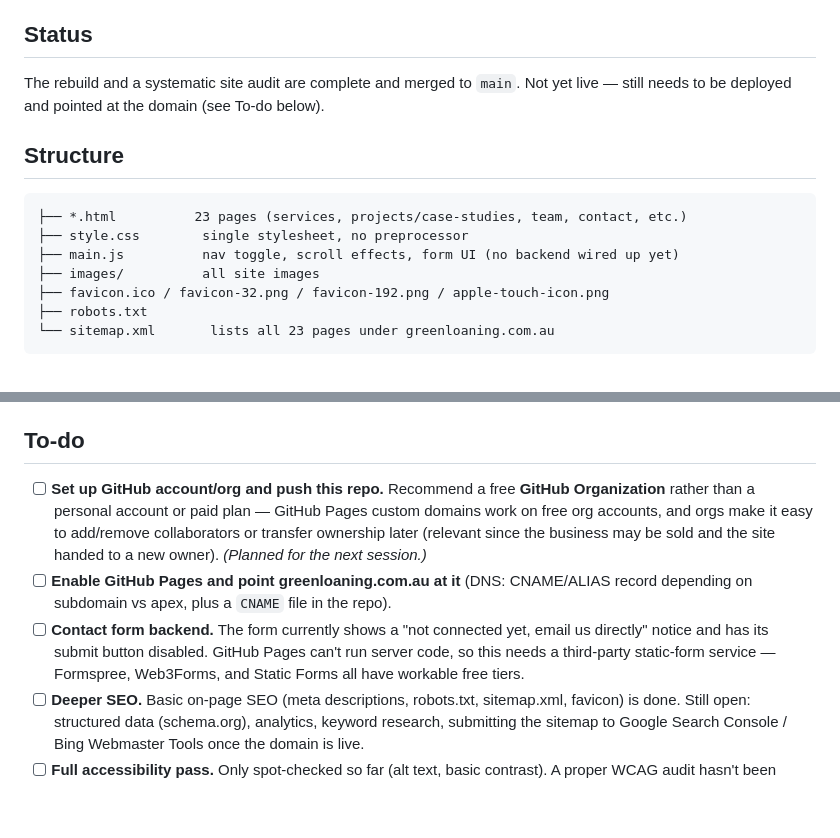
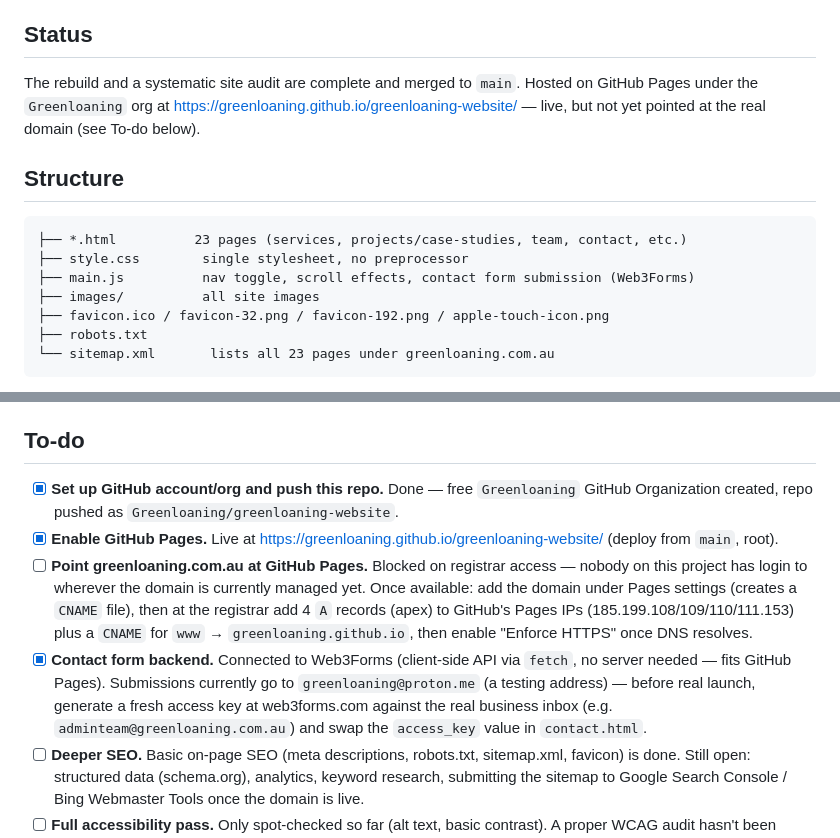
Before and after one commit to Greenloaning/greenloaning-website, a Markdown page: README.md, 2 parts joined by grey strips. Drawn GitHub-style; blank space fills up the shorter version.

Commit message:
Update README: Pages is live, contact form connected
Reflects GitHub org/Pages setup and the Web3Forms integration in the
status and to-do sections; custom domain is now the only remaining
blocker, pending registrar access.

````diff
--- a/README.md
+++ b/README.md
@@ -4,14 +4,14 @@ Static rebuild of the Greenloaning Biostudies website (an ecological consultancy
 
 ## Status
 
-The rebuild and a systematic site audit are complete and merged to `main`. Not yet live — still needs to be deployed and pointed at the domain (see To-do below).
+The rebuild and a systematic site audit are complete and merged to `main`. Hosted on GitHub Pages under the `Greenloaning` org at https://greenloaning.github.io/greenloaning-website/ — live, but not yet pointed at the real domain (see To-do below).
 
 ## Structure
 
 ```
 ├── *.html          23 pages (services, projects/case-studies, team, contact, etc.)
 ├── style.css        single stylesheet, no preprocessor
-├── main.js          nav toggle, scroll effects, form UI (no backend wired up yet)
+├── main.js          nav toggle, scroll effects, contact form submission (Web3Forms)
 ├── images/          all site images
 ├── favicon.ico / favicon-32.png / favicon-192.png / apple-touch-icon.png
 ├── robots.txt
@@ -32,9 +32,10 @@ Then visit `http://localhost:8934`. To check it on a phone on the same Wi-Fi, vi
 
 ## To-do
 
-- [ ] **Set up GitHub account/org and push this repo.** Recommend a free **GitHub Organization** rather than a personal account or paid plan — GitHub Pages custom domains work on free org accounts, and orgs make it easy to add/remove collaborators or transfer ownership later (relevant since the business may be sold and the site handed to a new owner). *(Planned for the next session.)*
-- [ ] **Enable GitHub Pages and point greenloaning.com.au at it** (DNS: CNAME/ALIAS record depending on subdomain vs apex, plus a `CNAME` file in the repo).
-- [ ] **Contact form backend.** The form currently shows a "not connected yet, email us directly" notice and has its submit button disabled. GitHub Pages can't run server code, so this needs a third-party static-form service — Formspree, Web3Forms, and Static Forms all have workable free tiers.
+- [x] **Set up GitHub account/org and push this repo.** Done — free `Greenloaning` GitHub Organization created, repo pushed as `Greenloaning/greenloaning-website`.
+- [x] **Enable GitHub Pages.** Live at https://greenloaning.github.io/greenloaning-website/ (deploy from `main`, root).
+- [ ] **Point greenloaning.com.au at GitHub Pages.** Blocked on registrar access — nobody on this project has login to wherever the domain is currently managed yet. Once available: add the domain under Pages settings (creates a `CNAME` file), then at the registrar add 4 `A` records (apex) to GitHub's Pages IPs (185.199.108/109/110/111.153) plus a `CNAME` for `www` → `greenloaning.github.io`, then enable "Enforce HTTPS" once DNS resolves.
+- [x] **Contact form backend.** Connected to Web3Forms (client-side API via `fetch`, no server needed — fits GitHub Pages). Submissions currently go to `greenloaning@proton.me` (a testing address) — before real launch, generate a fresh access key at web3forms.com against the real business inbox (e.g. `adminteam@greenloaning.com.au`) and swap the `access_key` value in `contact.html`.
 - [ ] **Deeper SEO.** Basic on-page SEO (meta descriptions, robots.txt, sitemap.xml, favicon) is done. Still open: structured data (schema.org), analytics, keyword research, submitting the sitemap to Google Search Console / Bing Webmaster Tools once the domain is live.
 - [ ] **Full accessibility pass.** Only spot-checked so far (alt text, basic contrast). A proper WCAG audit hasn't been done.
 - [ ] **Broader cross-browser/device testing.** Verified in headless Chrome (desktop + mobile emulation) and briefly on a real phone. Not tested in Safari/Firefox or on a range of real devices.
````
